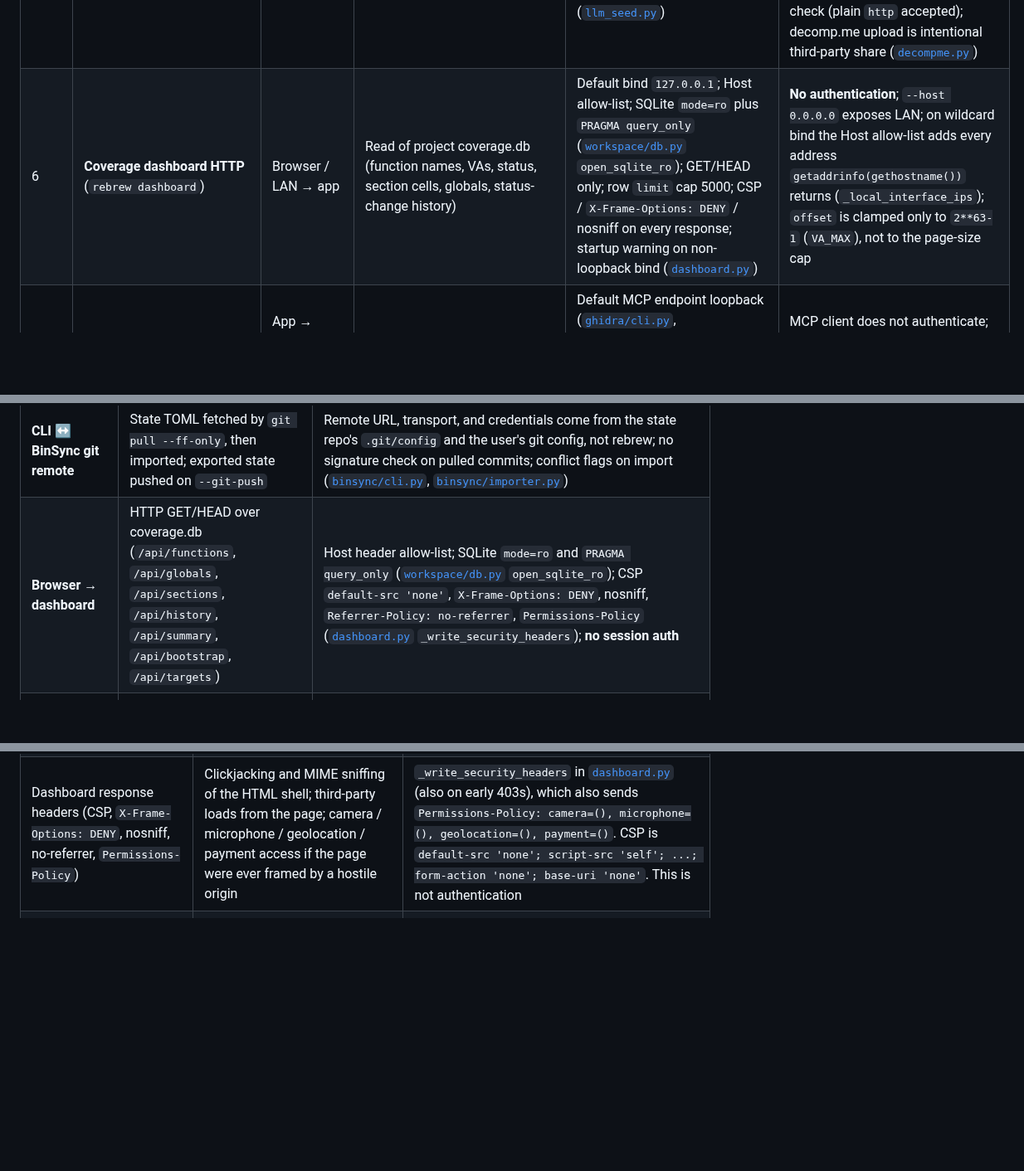
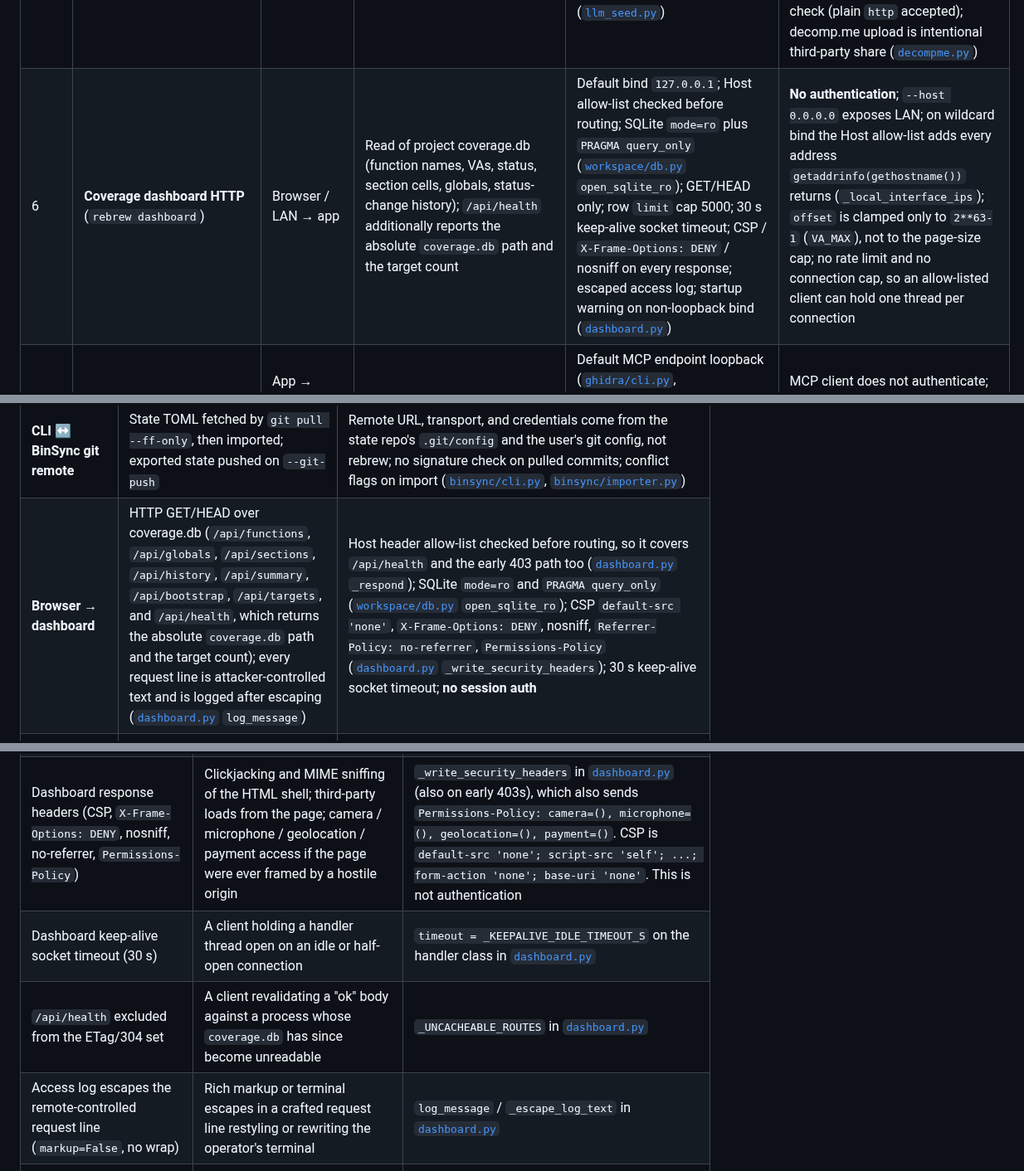
Before and after one commit to maci0/rebrew, a Markdown page: docs/THREAT_MODEL.md, 3 parts joined by grey strips. Shown at 83% size. Drawn GitHub-style; blank space fills up the shorter version.

Commit message:
docs: model the dashboard health route and its unauthenticated disclosur

```diff
--- a/docs/THREAT_MODEL.md
+++ b/docs/THREAT_MODEL.md
@@ -28,7 +28,7 @@ unauthenticated RCE on a public service.
 | 3 | **Plugin / entry-point code load** (`rebrew.*` groups, cache backends, mutations, CLI plugins) | Build/install → runtime | Import-time code execution as the analyst user; an image-less toolchain (entry point or `REBREW_TOOLCHAIN_OVERLAY_DIR` TOML, `runtime` defaults to `"native"`) runs its `binary` on the host with the full parent environment | Duplicate name → `RegistryError` for identity-critical groups ([`registry.py`](../src/rebrew/registry.py)); optional groups warn-and-skip; overlay TOML rejects unknown fields ([`toolchain.py`](../src/rebrew/toolchain.py) `toolchain_from_toml`) | No signature/attestation of plugins; installing a malicious wheel is full compromise; a data-only overlay TOML is enough for host exec (`run_toolchain` native branch: `_resolve_binary` → `host_path` or `PATH`, `env = dict(os.environ)` so `REBREW_LLM_API_KEY` / `GH_TOKEN` reach the binary, no container) |
 | 4 | **Environment / overlay redirection** (`REBREW_*`, `GH_TOKEN`/`GITHUB_TOKEN`) | Host env → process | Swap toolchains, skills, container runtime, FLIRT sigs dir, cmake wineprefix/profile, compiler runner, recompile URL, LLM endpoint | Documented in [`docs/CONFIG.md`](CONFIG.md); overlay conflict policy in [`toolchain.py`](../src/rebrew/toolchain.py); `REBREW_CONTAINER_RUNTIME` is charset-checked against `_CONTAINER_RUNTIME_RE` and, when it carries no `/`, checked against `CONTAINER_RUNTIMES` (`docker` / `podman` / `nerdctl`), raising `ValueError` before any exec ([`utils.py`](../src/rebrew/utils.py) `container_runtime`) | Env is otherwise trusted: no integrity check on overlay dirs, `REBREW_TOOLCHAINS_DIR`, `REBREW_FLIRT_SIGS_DIR`, `REBREW_WINEPREFIX`, or runner path. The runtime check is a typo guard, not a trust boundary — a value containing `/` bypasses the name allow-list and is spawned as a path, so `REBREW_CONTAINER_RUNTIME=./evil` still redirects every container run |
 | 5 | **Secrets in config or outbound HTTP** (`[llm] api_key`, LLM/decomp.me/recompile traffic) | Secrets → code / third party | API key leak via committed TOML; source/ASM sent to configured endpoints | Warn if `api_key` in TOML ([`config.py`](../src/rebrew/config.py)); prefer `REBREW_LLM_API_KEY`; key refused over plain `http` to a non-loopback host (`_key_safe_endpoint`); LLM response size/parse caps ([`llm_seed.py`](../src/rebrew/llm_seed.py)) | Key still readable from process env/TOML; no secret store; a project's `[llm] endpoint` wins over `REBREW_LLM_ENDPOINT` while an env `REBREW_LLM_API_KEY` wins over the TOML key, so a cloned project can aim the analyst's key at its own `https` host (`llm_config`); recompile traffic has no transport check (plain `http` accepted); decomp.me upload is intentional third-party share ([`decompme.py`](../src/rebrew/decompme.py)) |
-| 6 | **Coverage dashboard HTTP** (`rebrew dashboard`) | Browser / LAN → app | Read of project coverage.db (function names, VAs, status, section cells, globals, status-change history) | Default bind `127.0.0.1`; Host allow-list; SQLite `mode=ro` plus `PRAGMA query_only` ([`workspace/db.py`](../src/rebrew/workspace/db.py) `open_sqlite_ro`); GET/HEAD only; row `limit` cap 5000; CSP / `X-Frame-Options: DENY` / nosniff on every response; startup warning on non-loopback bind ([`dashboard.py`](../src/rebrew/dashboard.py)) | **No authentication**; `--host 0.0.0.0` exposes LAN; on wildcard bind the Host allow-list adds every address `getaddrinfo(gethostname())` returns (`_local_interface_ips`); `offset` is clamped only to `2**63-1` (`VA_MAX`), not to the page-size cap |
+| 6 | **Coverage dashboard HTTP** (`rebrew dashboard`) | Browser / LAN → app | Read of project coverage.db (function names, VAs, status, section cells, globals, status-change history); `/api/health` additionally reports the absolute `coverage.db` path and the target count | Default bind `127.0.0.1`; Host allow-list checked before routing; SQLite `mode=ro` plus `PRAGMA query_only` ([`workspace/db.py`](../src/rebrew/workspace/db.py) `open_sqlite_ro`); GET/HEAD only; row `limit` cap 5000; 30 s keep-alive socket timeout; CSP / `X-Frame-Options: DENY` / nosniff on every response; escaped access log; startup warning on non-loopback bind ([`dashboard.py`](../src/rebrew/dashboard.py)) | **No authentication**; `--host 0.0.0.0` exposes LAN; on wildcard bind the Host allow-list adds every address `getaddrinfo(gethostname())` returns (`_local_interface_ips`); `offset` is clamped only to `2**63-1` (`VA_MAX`), not to the page-size cap; no rate limit and no connection cap, so an allow-listed client can hold one thread per connection |
 | 7 | **Ghidra ReVa MCP / ghidra-cli** | App → local MCP or CLI bridge | Mutate Ghidra program state; read decompiler output | Default MCP endpoint loopback ([`ghidra/cli.py`](../src/rebrew/ghidra/cli.py), [`ghidra/client.py`](../src/rebrew/ghidra/client.py)); optional `ghidra_backend = "cli"` subprocess ([`ghidra/cli_backend.py`](../src/rebrew/ghidra/cli_backend.py)) | MCP client does not authenticate; trusts whatever answers the URL; ghidra-cli path trusts the local binary on `PATH` |
 | 8 | **Supply-chain downloads** (wibo release asset; toolchain media/tarballs) | Build → runtime / host FS | Hostile binary or SDK archive landed under the project or media cache | Wibo asset GET: https host allow-list, per-hop redirect check, SHA-256 of the release `digest` ([`wibo.py`](../src/rebrew/wibo.py) `_trusted_wibo_download_url`, `_get_with_trusted_redirects`); wibo metadata GET: `api.github.com`-pinned per hop ([`_trusted_wibo_metadata_url`](../src/rebrew/wibo.py), `_read_release_metadata`); toolchain: host-suffix allow-list + redirect check + pinned `sha256` ([`toolchain_cli.py`](../src/rebrew/toolchain_cli.py), [`toolchain_data.py`](../src/rebrew/toolchain_data.py)); vendor extract refuses path escape ([`_flatten_wrapper_dir`](../src/rebrew/toolchain_cli.py)) | The digest is whatever the latest GitHub release JSON says, so a compromised release substitutes both the asset and its hash; only the host, transport, and redirect hops are pinned, not the bytes. Not an in-repo pin; wibo fetch does not use `GH_TOKEN`. `GH_TOKEN`/`GITHUB_TOKEN` only elevates GitHub API auth on toolchain pin-check/update paths |
 | 9 | **Untrusted binary / signature / packer / prove parsers** | File → app | Parser DoS or native-lib memory safety issues (LIEF, python-flirt, LZEXE, optional angr) | 512 MiB binary size guard ([`binary_loader.py`](../src/rebrew/binary_loader.py)); LIEF preferred over hand parsers; prove is opt-in `[prove]` extra ([`prove.py`](../src/rebrew/prove.py)) | No sandbox around native parsers; FLIRT/LZEXE/prove inputs are attacker-controlled files; angr path exploration can amplify CPU/RAM |
@@ -92,7 +92,7 @@ unauthenticated RCE on a public service.
 | **CLI → local report files** | Printable strings, imports, call graph, function names, match percent | HTML pages escape binary-derived text and ship `Content-Security-Policy: default-src 'none'; style-src 'unsafe-inline'; img-src data:;` ([`report.py`](../src/rebrew/report.py) `_page`); `--decomp-dev` writes objdiff `report.json` for the operator to upload — rebrew does not POST it (`generate_decomp_dev_report`) |
 | **CLI → GitHub (wibo / toolchain media)** | Release JSON + asset bytes; pinned tarball URLs | Wibo asset GET: https host allow-list, per-hop redirect check, SHA-256 ([`wibo.py`](../src/rebrew/wibo.py) `_get_with_trusted_redirects`). The metadata GET that supplies the digest follows redirects only while each hop stays on `api.github.com` (`_trusted_wibo_metadata_url` / `_WIBO_METADATA_HOSTS`, `follow_redirects=False`, 10-hop cap), so an off-host `Location` cannot substitute the JSON. Toolchain host-suffix allow-list + pin verify + zip-slip flatten guard ([`toolchain_cli.py`](../src/rebrew/toolchain_cli.py)); optional `GH_TOKEN`/`GITHUB_TOKEN` for toolchain GitHub API only |
 | **CLI ↔ BinSync git remote** | State TOML fetched by `git pull --ff-only`, then imported; exported state pushed on `--git-push` | Remote URL, transport, and credentials come from the state repo's `.git/config` and the user's git config, not rebrew; no signature check on pulled commits; conflict flags on import ([`binsync/cli.py`](../src/rebrew/binsync/cli.py), [`binsync/importer.py`](../src/rebrew/binsync/importer.py)) |
-| **Browser → dashboard** | HTTP GET/HEAD over coverage.db (`/api/functions`, `/api/globals`, `/api/sections`, `/api/history`, `/api/summary`, `/api/bootstrap`, `/api/targets`) | Host header allow-list; SQLite `mode=ro` and `PRAGMA query_only` ([`workspace/db.py`](../src/rebrew/workspace/db.py) `open_sqlite_ro`); CSP `default-src 'none'`, `X-Frame-Options: DENY`, nosniff, `Referrer-Policy: no-referrer`, `Permissions-Policy` ([`dashboard.py`](../src/rebrew/dashboard.py) `_write_security_headers`); **no session auth** |
+| **Browser → dashboard** | HTTP GET/HEAD over coverage.db (`/api/functions`, `/api/globals`, `/api/sections`, `/api/history`, `/api/summary`, `/api/bootstrap`, `/api/targets`, and `/api/health`, which returns the absolute `coverage.db` path and the target count); every request line is attacker-controlled text and is logged after escaping ([`dashboard.py`](../src/rebrew/dashboard.py) `log_message`) | Host header allow-list checked before routing, so it covers `/api/health` and the early 403 path too ([`dashboard.py`](../src/rebrew/dashboard.py) `_respond`); SQLite `mode=ro` and `PRAGMA query_only` ([`workspace/db.py`](../src/rebrew/workspace/db.py) `open_sqlite_ro`); CSP `default-src 'none'`, `X-Frame-Options: DENY`, nosniff, `Referrer-Policy: no-referrer`, `Permissions-Policy` ([`dashboard.py`](../src/rebrew/dashboard.py) `_write_security_headers`); 30 s keep-alive socket timeout; **no session auth** |
 | **Install → runtime** | Entry points / overlays / cache backends; image-less toolchain specs executed on the host | Conflict policy ([`registry.py`](../src/rebrew/registry.py)); no code signing; native `run_toolchain` branch has no container or env scrub ([`toolchain.py`](../src/rebrew/toolchain.py)); packaged compile cache uses `NoPickleDisk` ([`compile_cache.py`](../src/rebrew/compile_cache.py)) |
 | **Skills overlay → project** | `SKILL.md` trees from `REBREW_SKILLS_DIR` | Symlink / path-escape refusal on copy ([`init.py`](../src/rebrew/init.py)); skill **content** is not sandboxed |
 | **Build → runtime** | Toolchain Dockerfiles / SOURCES pins → images and media caches | Sha256 pins in [`toolchain_data.py`](../src/rebrew/toolchain_data.py); image must exist at compile ([`compile.py`](../src/rebrew/compile.py)) |
@@ -238,6 +240,9 @@ Concrete blast radius of a dashboard leak: function names, virtual addresses, ma
 | Vendor extract path-escape refusal | Zip-slip after a compromised pin | `_flatten_wrapper_dir` in [`toolchain_cli.py`](../src/rebrew/toolchain_cli.py) |
 | Dashboard Host allow-list + RO DB + GET/HEAD-only | Cross-site reads / writes of coverage.db | [`dashboard.py`](../src/rebrew/dashboard.py); SQLite `mode=ro` and `PRAGMA query_only` in [`workspace/db.py`](../src/rebrew/workspace/db.py) `open_sqlite_ro` |
 | Dashboard response headers (CSP, `X-Frame-Options: DENY`, nosniff, no-referrer, `Permissions-Policy`) | Clickjacking and MIME sniffing of the HTML shell; third-party loads from the page; camera / microphone / geolocation / payment access if the page were ever framed by a hostile origin | `_write_security_headers` in [`dashboard.py`](../src/rebrew/dashboard.py) (also on early 403s), which also sends `Permissions-Policy: camera=(), microphone=(), geolocation=(), payment=()`. CSP is `default-src 'none'; script-src 'self'; ...; form-action 'none'; base-uri 'none'`. This is not authentication |
+| Dashboard keep-alive socket timeout (30 s) | A client holding a handler thread open on an idle or half-open connection | `timeout = _KEEPALIVE_IDLE_TIMEOUT_S` on the handler class in [`dashboard.py`](../src/rebrew/dashboard.py) |
+| `/api/health` excluded from the ETag/304 set | A client revalidating a "ok" body against a process whose `coverage.db` has since become unreadable | `_UNCACHEABLE_ROUTES` in [`dashboard.py`](../src/rebrew/dashboard.py) |
+| Access log escapes the remote-controlled request line (`markup=False`, no wrap) | Rich markup or terminal escapes in a crafted request line restyling or rewriting the operator's terminal | `log_message` / `_escape_log_text` in [`dashboard.py`](../src/rebrew/dashboard.py) |
 | Report HTML escape + CSP (`default-src 'none'`, inline style and `data:` images only) | Script execution from binary strings, symbol names, or Mermaid text when the site is opened locally | [`report.py`](../src/rebrew/report.py) `html.escape` on table cells and the `Content-Security-Policy` meta in `_page`. Mermaid is text inside `<pre>`, not a script. No equivalent control on `report.json` (it is data, not HTML) |
 | Dashboard default `127.0.0.1` | Accidental LAN exposure | `--host` default in [`dashboard.py`](../src/rebrew/dashboard.py) |
 | List `limit` max 5000 | Unbounded list DoS | `_MAX_LIMIT` in [`dashboard.py`](../src/rebrew/dashboard.py) |
```
Also changed, not shown: other parts of docs/THREAT_MODEL.md (+4 -2 lines), SECURITY.md (+4 -1 lines).
